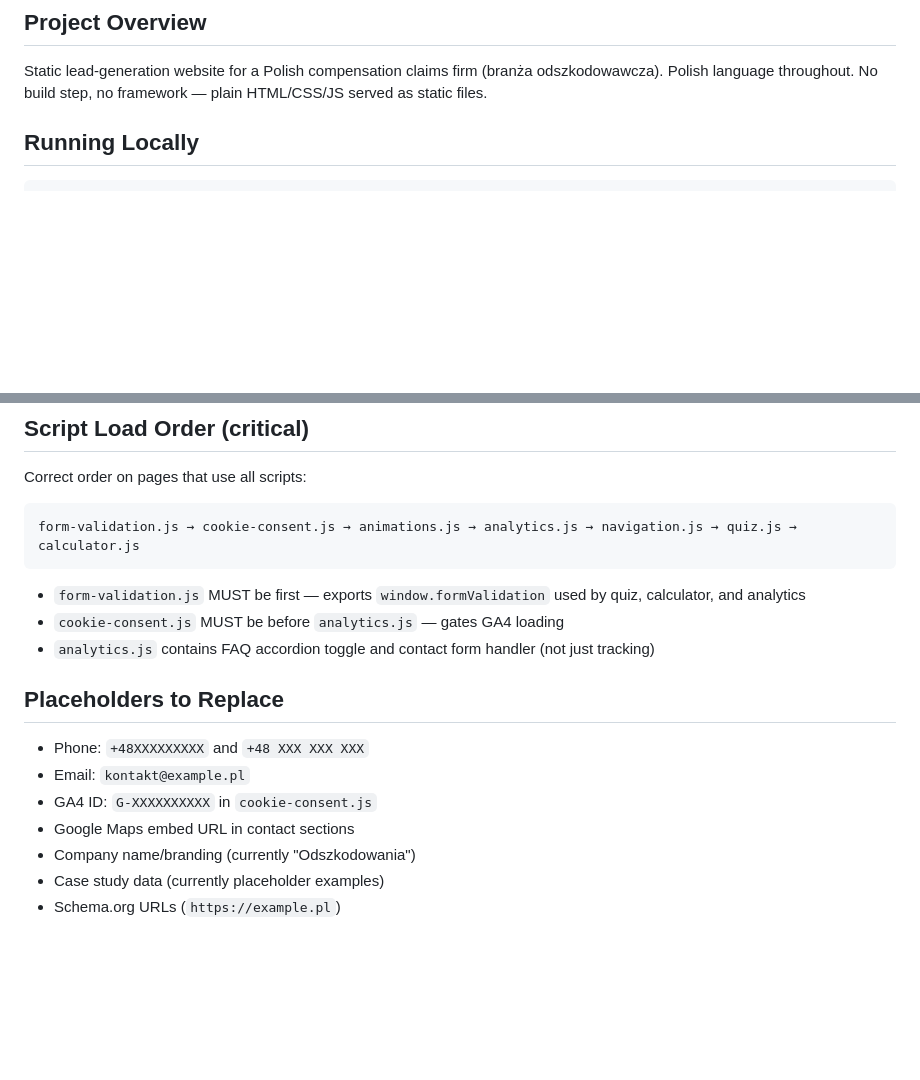
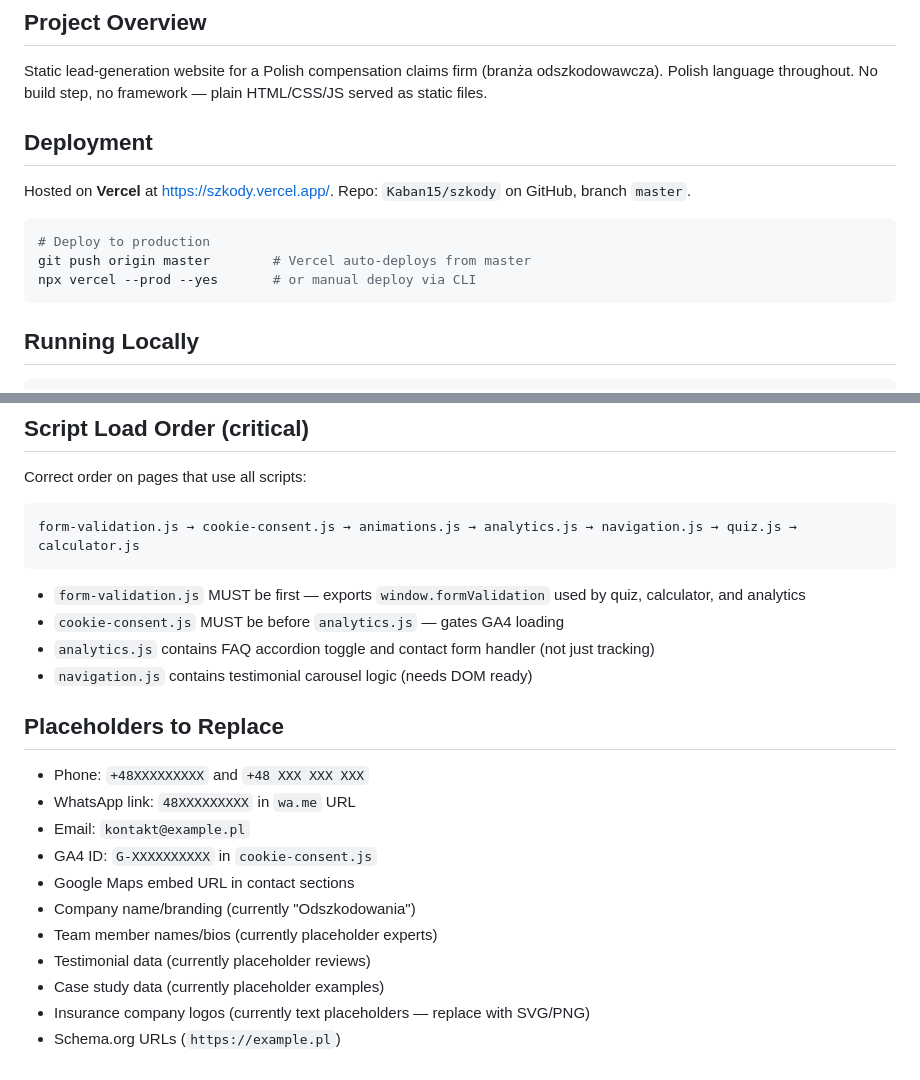
Before and after one commit to Kaban15/szkody, a Markdown page: CLAUDE.md, 2 parts joined by grey strips. GitHub-like rendering; blank space fills up the shorter version.

````diff
--- a/CLAUDE.md
+++ b/CLAUDE.md
@@ -5,6 +5,16 @@ This file provides guidance to Claude Code (claude.ai/code) when working with co
 ## Project Overview
 
 Static lead-generation website for a Polish compensation claims firm (branża odszkodowawcza). Polish language throughout. No build step, no framework — plain HTML/CSS/JS served as static files.
+
+## Deployment
+
+Hosted on **Vercel** at https://szkody.vercel.app/. Repo: `Kaban15/szkody` on GitHub, branch `master`.
+
+```bash
+# Deploy to production
+git push origin master        # Vercel auto-deploys from master
+npx vercel --prod --yes       # or manual deploy via CLI
+```
 
 ## Running Locally
 
@@ -73,12 +103,17 @@ form-validation.js → cookie-consent.js → animations.js → analytics.js →
 - `form-validation.js` MUST be first — exports `window.formValidation` used by quiz, calculator, and analytics
 - `cookie-consent.js` MUST be before `analytics.js` — gates GA4 loading
 - `analytics.js` contains FAQ accordion toggle and contact form handler (not just tracking)
+- `navigation.js` contains testimonial carousel logic (needs DOM ready)
 
 ## Placeholders to Replace
 - Phone: `+48XXXXXXXXX` and `+48 XXX XXX XXX`
+- WhatsApp link: `48XXXXXXXXX` in `wa.me` URL
 - Email: `kontakt@example.pl`
 - GA4 ID: `G-XXXXXXXXXX` in `cookie-consent.js`
 - Google Maps embed URL in contact sections
 - Company name/branding (currently "Odszkodowania")
+- Team member names/bios (currently placeholder experts)
+- Testimonial data (currently placeholder reviews)
 - Case study data (currently placeholder examples)
+- Insurance company logos (currently text placeholders — replace with SVG/PNG)
 - Schema.org URLs (`https://example.pl`)
````
Also changed, not shown: other parts of CLAUDE.md (+28 -8 lines).
